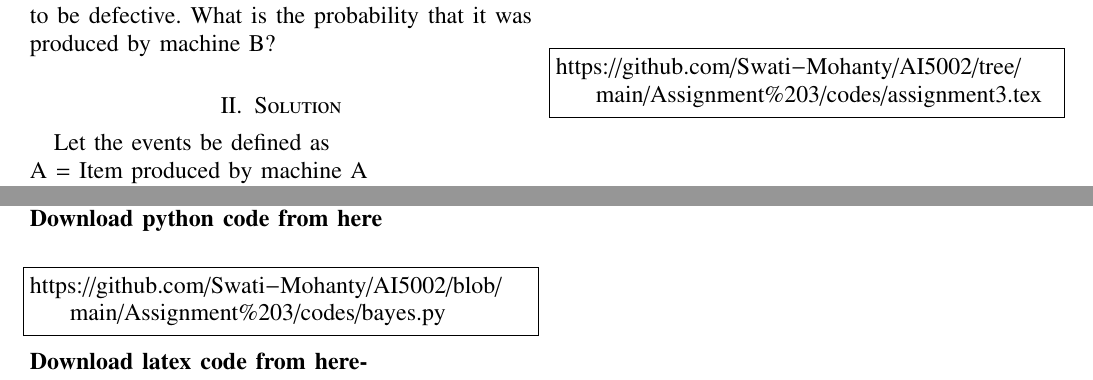
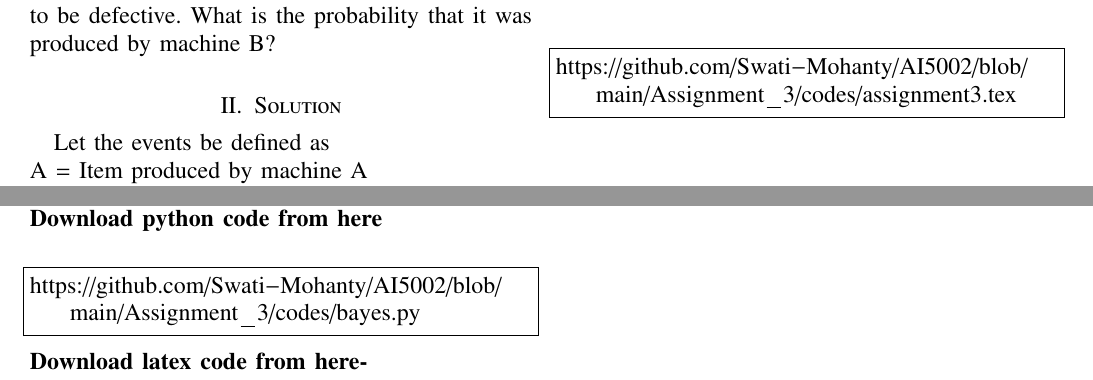
Before and after one commit to Swati-Mohanty/AI5002, a LaTeX problem sheet (Assignment_3/codes/assignment3.tex): two parts of the page, joined at a grey line, cut so that both start at the same text. Compiled offline with pdfLaTeX.

Commit message:
Update assignment3.tex

```diff
--- a/Assignment_3/codes/assignment3.tex
+++ b/Assignment_3/codes/assignment3.tex
@@ -94,11 +94,11 @@ The probability that the defective item selected at random is produced by machin
 \end{figure}
 \\\textbf{Download python code from here}\\
 \begin{lstlisting}
-https://github.com/Swati-Mohanty/AI5002/blob/main/Assignment%203/codes/bayes.py
+https://github.com/Swati-Mohanty/AI5002/blob/main/Assignment_3/codes/bayes.py
 \end{lstlisting}
 \\\textbf{Download latex code from here-}\\
 \begin{lstlisting}
-https://github.com/Swati-Mohanty/AI5002/tree/main/Assignment%203/codes/assignment3.tex
+https://github.com/Swati-Mohanty/AI5002/blob/main/Assignment_3/codes/assignment3.tex
 \end{lstlisting}
 
 \end{document}
```
